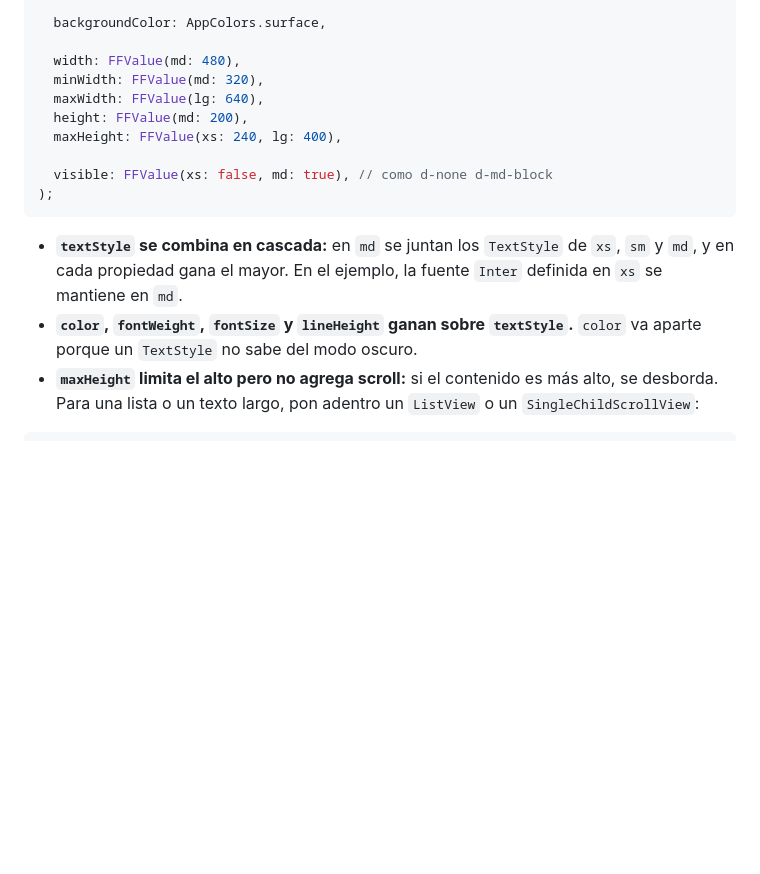
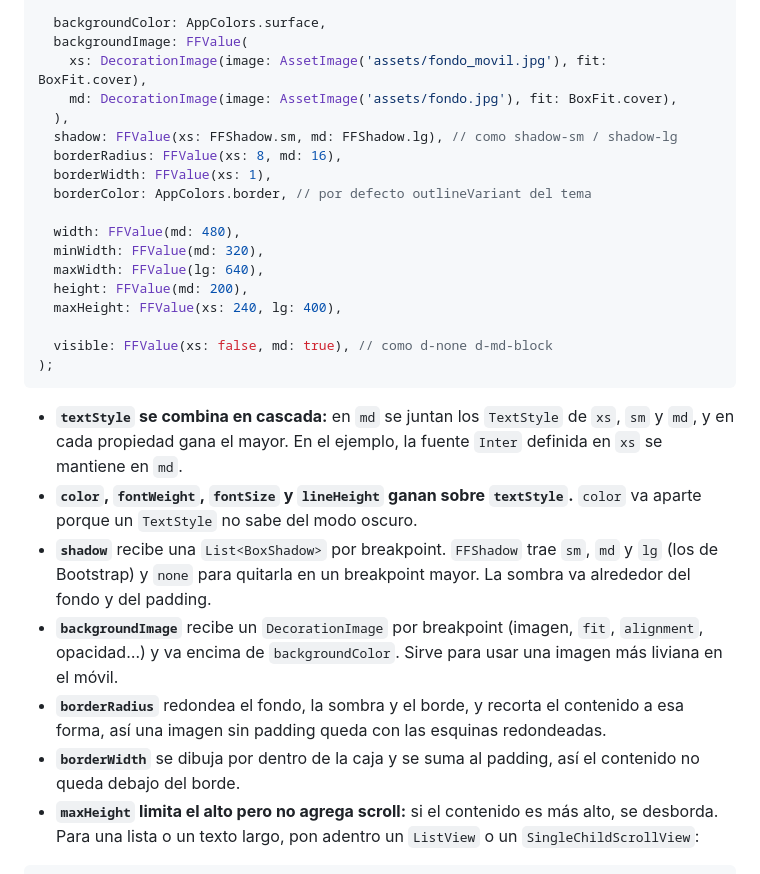
Before and after one commit to jgilpragma23/flow_frame, a Markdown page: README.md, the part around the change. Drawn GitHub-style; blank space fills up the shorter version.

Commit message:
docs: documentar shadow, borde, radio y backgroundImage de FFStyle

````diff
--- a/README.md
+++ b/README.md
@@ -261,6 +261,14 @@ const card = FFStyle(
   textAlign: FFValue(xs: TextAlign.center, md: TextAlign.start),
 
   backgroundColor: AppColors.surface,
+  backgroundImage: FFValue(
+    xs: DecorationImage(image: AssetImage('assets/fondo_movil.jpg'), fit: BoxFit.cover),
+    md: DecorationImage(image: AssetImage('assets/fondo.jpg'), fit: BoxFit.cover),
+  ),
+  shadow: FFValue(xs: FFShadow.sm, md: FFShadow.lg), // como shadow-sm / shadow-lg
+  borderRadius: FFValue(xs: 8, md: 16),
+  borderWidth: FFValue(xs: 1),
+  borderColor: AppColors.border, // por defecto outlineVariant del tema
 
   width: FFValue(md: 480),
   minWidth: FFValue(md: 320),
@@ -274,6 +282,10 @@ const card = FFStyle(
 
 - **`textStyle` se combina en cascada:** en `md` se juntan los `TextStyle` de `xs`, `sm` y `md`, y en cada propiedad gana el mayor. En el ejemplo, la fuente `Inter` definida en `xs` se mantiene en `md`.
 - **`color`, `fontWeight`, `fontSize` y `lineHeight` ganan sobre `textStyle`.** `color` va aparte porque un `TextStyle` no sabe del modo oscuro.
+- **`shadow`** recibe una `List<BoxShadow>` por breakpoint. `FFShadow` trae `sm`, `md` y `lg` (los de Bootstrap) y `none` para quitarla en un breakpoint mayor. La sombra va alrededor del fondo y del padding.
+- **`backgroundImage`** recibe un `DecorationImage` por breakpoint (imagen, `fit`, `alignment`, opacidad…) y va encima de `backgroundColor`. Sirve para usar una imagen más liviana en el móvil.
+- **`borderRadius`** redondea el fondo, la sombra y el borde, y recorta el contenido a esa forma, así una imagen sin padding queda con las esquinas redondeadas.
+- **`borderWidth`** se dibuja por dentro de la caja y se suma al padding, así el contenido no queda debajo del borde.
 - **`maxHeight` limita el alto pero no agrega scroll:** si el contenido es más alto, se desborda. Para una lista o un texto largo, pon adentro un `ListView` o un `SingleChildScrollView`:
 
 ```dart
````
Also changed, not shown: CHANGELOG.md (+6 -0 lines).
